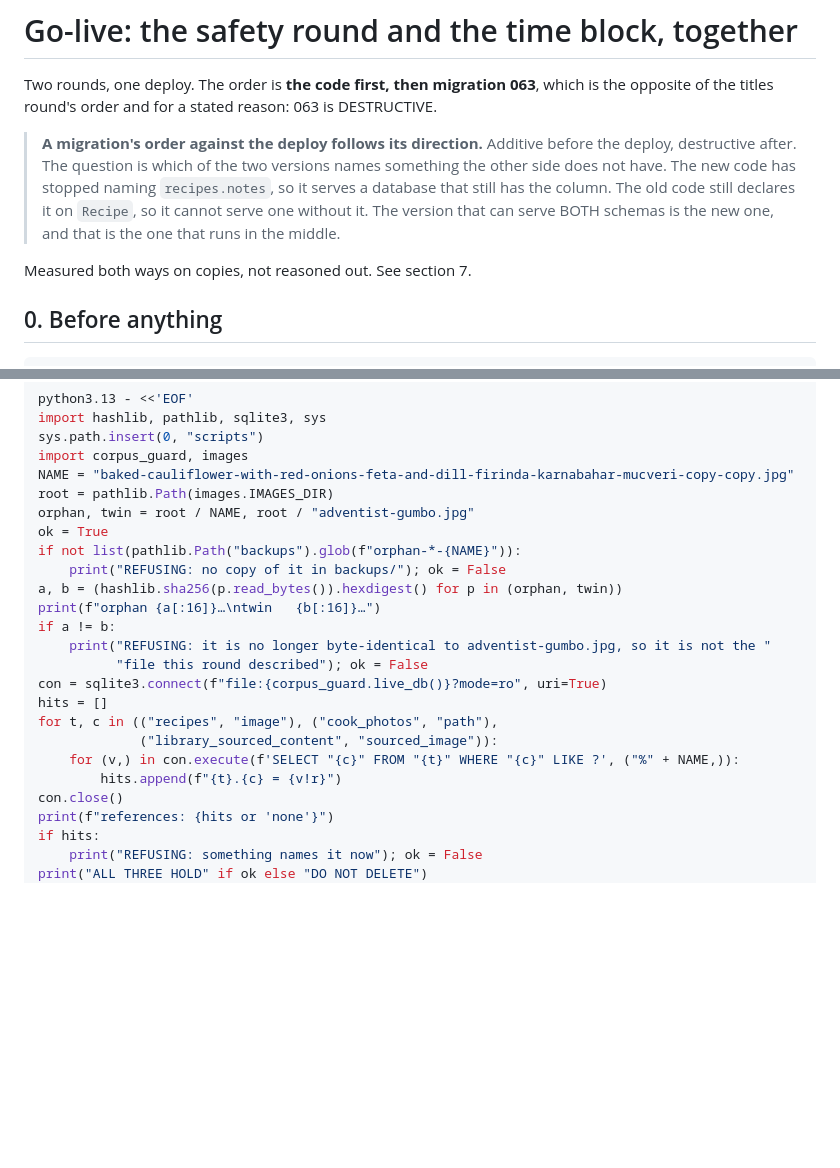
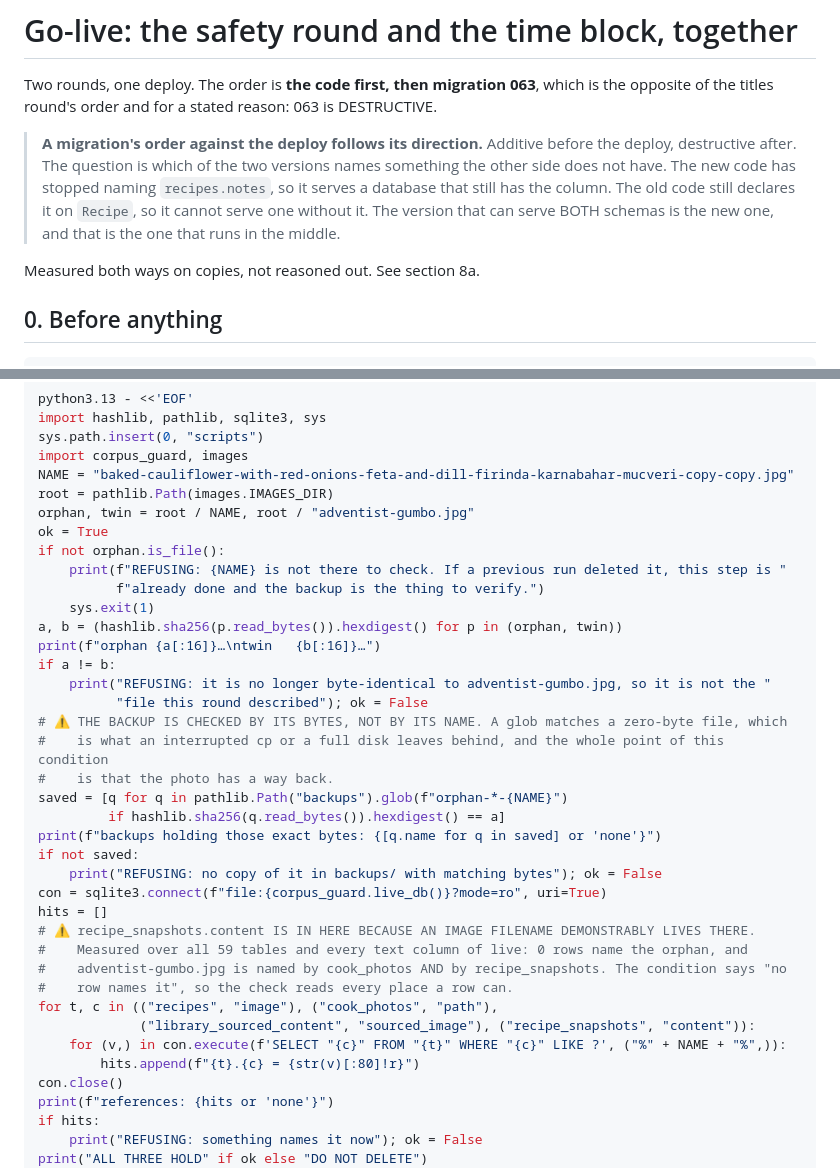
Before and after one commit to abh5227/recipe-app2, a Markdown page: golive/2026-10-07-drop-notes-column.md, 2 parts joined by grey strips. GitHub-like rendering; blank space fills up the shorter version.

Commit message:
docs: the photo step checks the backup's bytes, and reads every table a row can name it from
Two findings from the review, on the one step in this round that deletes something.

⚠️ THE BACKUP CONDITION WAS A FILENAME GLOB, SO A ZERO-BYTE FILE SATISFIED IT. Rehearsed on scratch
copies: with a real backup the block prints ALL THREE HOLD and exits 0, and with the backup
truncated to 0 bytes it printed ALL THREE HOLD and exited 0 just the same. That is what an
interrupted cp or a full disk leaves behind, and having a way back is the entire purpose of the
condition the plan calls "the copy exists before anything else". The block already computes the
orphan's sha256, so it compares the backup against it now and names the file that matched.

⚠️ AND THE REFERENCE CHECK READ THREE COLUMNS WHERE A ROW CAN NAME A PHOTO FROM FOUR. The
condition says "no row of the database names it". The reviewer scanned all 59 tables and every text
column of live, read only: 0 rows name the orphan, and adventist-gumbo.jpg, its byte-identical
twin, is named by cook_photos AND by recipe_snapshots. So the three columns are enough for today's
data and the condition was stated wider than it was checked. recipe_snapshots.content is in the
loop now, matched as a substring rather than a suffix, because a filename sits mid-string in JSON.

Also: a second run used to die with a FileNotFoundError traceback rather than a sentence, which
fails closed but reads like a bug. It says what it means now, and points at the backup as the thing
to verify when the photo is already gone.

And the cross-reference the renumber missed. "Measured both ways on copies, not reasoned out. See
section 7" was written when the deploy-order proof was section 7a. 13780af moved that block to 8
and fixed the other pointer at line 189, not this one.

Re-run verbatim from the repo root with no backup taken: orphan and twin sha256 equal, "backups
holding those exact bytes: none", references none, REFUSING, DO NOT DELETE, exit 1.

Co-Authored-By: Claude Opus 5 (1M context) <noreply@anthropic.com>

```diff
--- a/golive/2026-10-07-drop-notes-column.md
+++ b/golive/2026-10-07-drop-notes-column.md
@@ -9,7 +9,7 @@ of the titles round's order and for a stated reason: 063 is DESTRUCTIVE.
 > the column. The old code still declares it on `Recipe`, so it cannot serve one without it. The
 > version that can serve BOTH schemas is the new one, and that is the one that runs in the middle.
 
-Measured both ways on copies, not reasoned out. See section 7.
+Measured both ways on copies, not reasoned out. See section 8a.
 
 ## 0. Before anything
 
@@ -171,19 +171,33 @@ NAME = "baked-cauliflower-with-red-onions-feta-and-dill-firinda-karnabahar-mucve
 root = pathlib.Path(images.IMAGES_DIR)
 orphan, twin = root / NAME, root / "adventist-gumbo.jpg"
 ok = True
-if not list(pathlib.Path("backups").glob(f"orphan-*-{NAME}")):
-    print("REFUSING: no copy of it in backups/"); ok = False
+if not orphan.is_file():
+    print(f"REFUSING: {NAME} is not there to check. If a previous run deleted it, this step is "
+          f"already done and the backup is the thing to verify.")
+    sys.exit(1)
 a, b = (hashlib.sha256(p.read_bytes()).hexdigest() for p in (orphan, twin))
 print(f"orphan {a[:16]}…\ntwin   {b[:16]}…")
 if a != b:
     print("REFUSING: it is no longer byte-identical to adventist-gumbo.jpg, so it is not the "
           "file this round described"); ok = False
+# ⚠️ THE BACKUP IS CHECKED BY ITS BYTES, NOT BY ITS NAME. A glob matches a zero-byte file, which
+#    is what an interrupted cp or a full disk leaves behind, and the whole point of this condition
+#    is that the photo has a way back.
+saved = [q for q in pathlib.Path("backups").glob(f"orphan-*-{NAME}")
+         if hashlib.sha256(q.read_bytes()).hexdigest() == a]
+print(f"backups holding those exact bytes: {[q.name for q in saved] or 'none'}")
+if not saved:
+    print("REFUSING: no copy of it in backups/ with matching bytes"); ok = False
 con = sqlite3.connect(f"file:{corpus_guard.live_db()}?mode=ro", uri=True)
 hits = []
+# ⚠️ recipe_snapshots.content IS IN HERE BECAUSE AN IMAGE FILENAME DEMONSTRABLY LIVES THERE.
+#    Measured over all 59 tables and every text column of live: 0 rows name the orphan, and
+#    adventist-gumbo.jpg is named by cook_photos AND by recipe_snapshots. The condition says "no
+#    row names it", so the check reads every place a row can.
 for t, c in (("recipes", "image"), ("cook_photos", "path"),
-             ("library_sourced_content", "sourced_image")):
-    for (v,) in con.execute(f'SELECT "{c}" FROM "{t}" WHERE "{c}" LIKE ?', ("%" + NAME,)):
-        hits.append(f"{t}.{c} = {v!r}")
+             ("library_sourced_content", "sourced_image"), ("recipe_snapshots", "content")):
+    for (v,) in con.execute(f'SELECT "{c}" FROM "{t}" WHERE "{c}" LIKE ?', ("%" + NAME + "%",)):
+        hits.append(f"{t}.{c} = {str(v)[:80]!r}")
 con.close()
 print(f"references: {hits or 'none'}")
 if hits:
```
